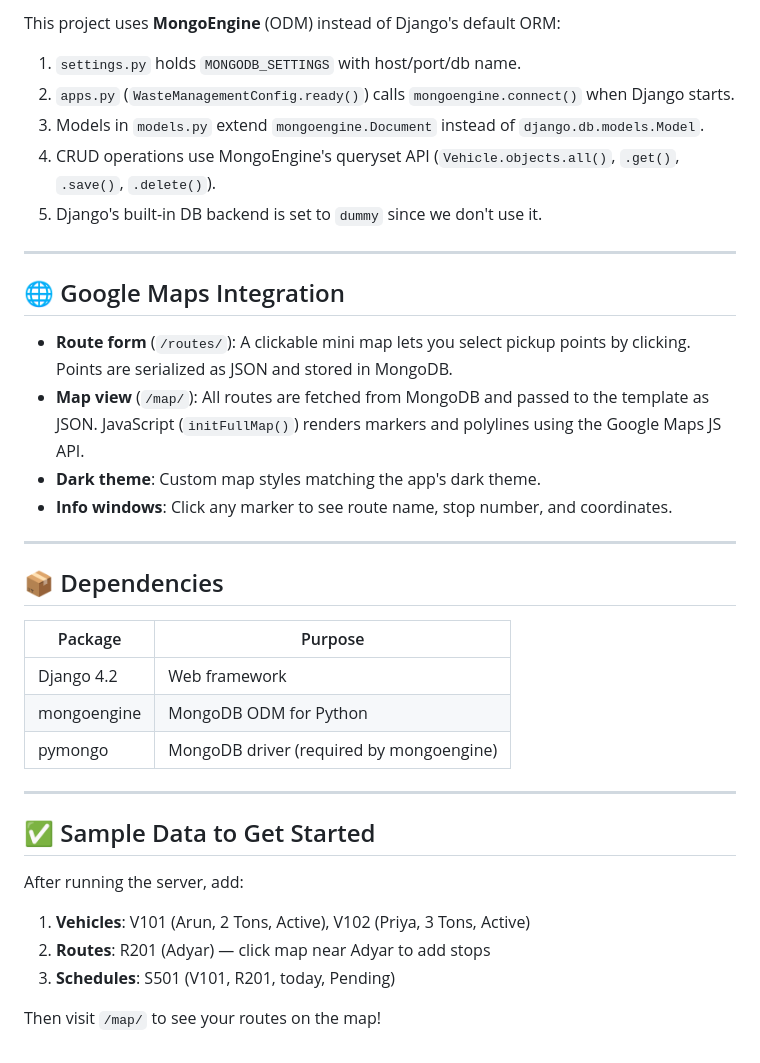
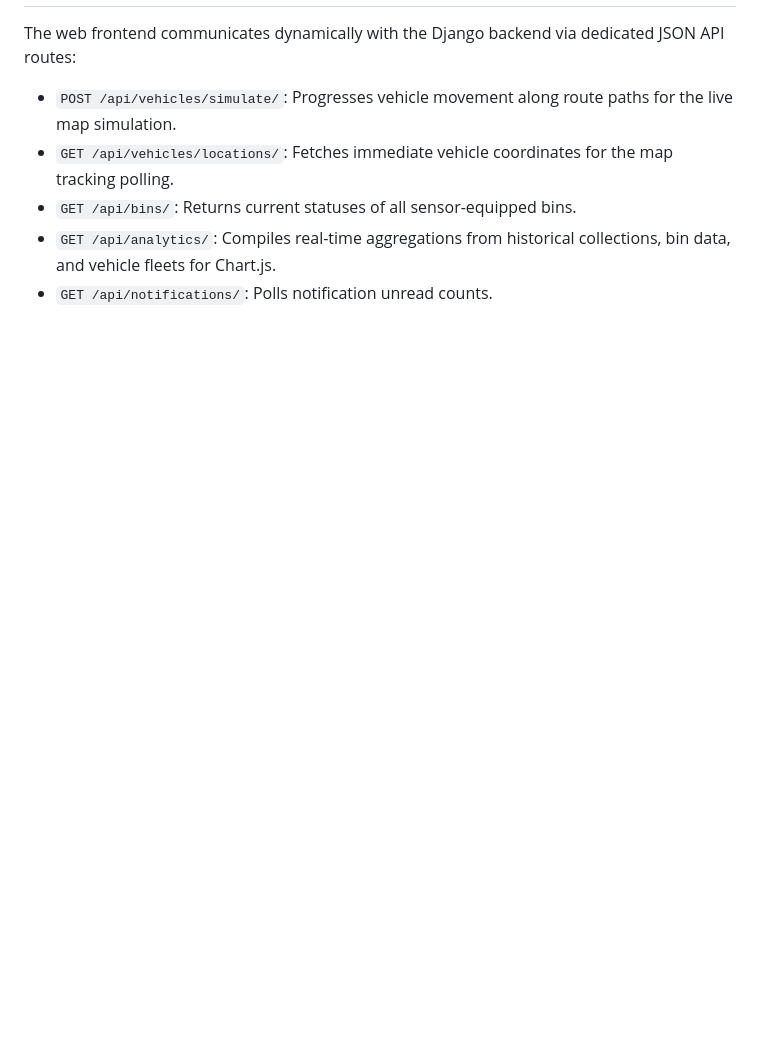
Before and after one commit to Kesavan00725/waste-management-system, a Markdown page: README.md, the part around one of its changes. GitHub-like rendering; blank space fills up the shorter version.

```diff
--- a/README.md
+++ b/README.md
@@ -171,39 +137,6 @@ The app automatically creates these collections in `waste_collection_db`:
-This project uses **MongoEngine** (ODM) instead of Django's default ORM:
-
-1. `settings.py` holds `MONGODB_SETTINGS` with host/port/db name.
-2. `apps.py` (`WasteManagementConfig.ready()`) calls `mongoengine.connect()` when Django starts.
-3. Models in `models.py` extend `mongoengine.Document` instead of `django.db.models.Model`.
-4. CRUD operations use MongoEngine's queryset API (`Vehicle.objects.all()`, `.get()`, `.save()`, `.delete()`).
-5. Django's built-in DB backend is set to `dummy` since we don't use it.
-
----
-
-## 🌐 Google Maps Integration
-
-- **Route form** (`/routes/`): A clickable mini map lets you select pickup points by clicking. Points are serialized as JSON and stored in MongoDB.
-- **Map view** (`/map/`): All routes are fetched from MongoDB and passed to the template as JSON. JavaScript (`initFullMap()`) renders markers and polylines using the Google Maps JS API.
-- **Dark theme**: Custom map styles matching the app's dark theme.
-- **Info windows**: Click any marker to see route name, stop number, and coordinates.
-
----
-
-## 📦 Dependencies
-
-| Package | Purpose |
-|---------|---------|
-| Django 4.2 | Web framework |
-| mongoengine | MongoDB ODM for Python |
-| pymongo | MongoDB driver (required by mongoengine) |
-
----
-
-## ✅ Sample Data to Get Started
-
-After running the server, add:
-
-1. **Vehicles**: V101 (Arun, 2 Tons, Active), V102 (Priya, 3 Tons, Active)
-2. **Routes**: R201 (Adyar) — click map near Adyar to add stops
-3. **Schedules**: S501 (V101, R201, today, Pending)
-
-Then visit `/map/` to see your routes on the map!
-#
+The web frontend communicates dynamically with the Django backend via dedicated JSON API routes:
+- `POST /api/vehicles/simulate/`: Progresses vehicle movement along route paths for the live map simulation.
+- `GET /api/vehicles/locations/`: Fetches immediate vehicle coordinates for the map tracking polling.
+- `GET /api/bins/`: Returns current statuses of all sensor-equipped bins.
+- `GET /api/analytics/`: Compiles real-time aggregations from historical collections, bin data, and vehicle fleets for Chart.js.
+- `GET /api/notifications/`: Polls notification unread counts.
```
Also changed, not shown: other parts of README.md (+49 -83 lines).
